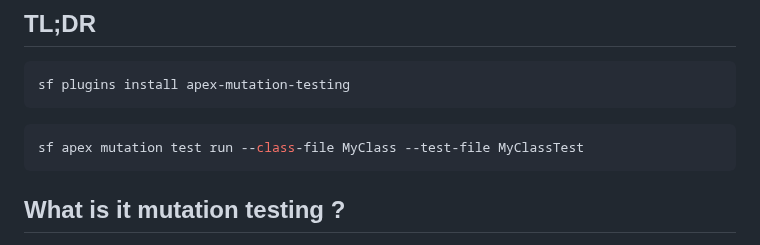
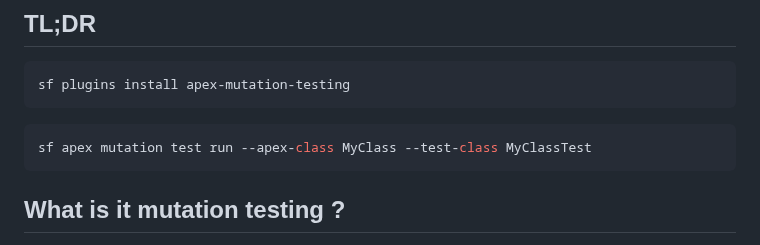
Before and after one commit to scolladon/apex-mutation-testing, a Markdown page: README.md, the part around the change. Drawn GitHub-style.

Commit message:
fix: update commands in README TLDR

````diff
--- a/README.md
+++ b/README.md
@@ -16,7 +16,7 @@ sf plugins install apex-mutation-testing
 ```
 
 ```sh
-sf apex mutation test run --class-file MyClass --test-file MyClassTest
+sf apex mutation test run --apex-class MyClass --test-class MyClassTest
 ```
 
 ## What is it mutation testing ?
````
